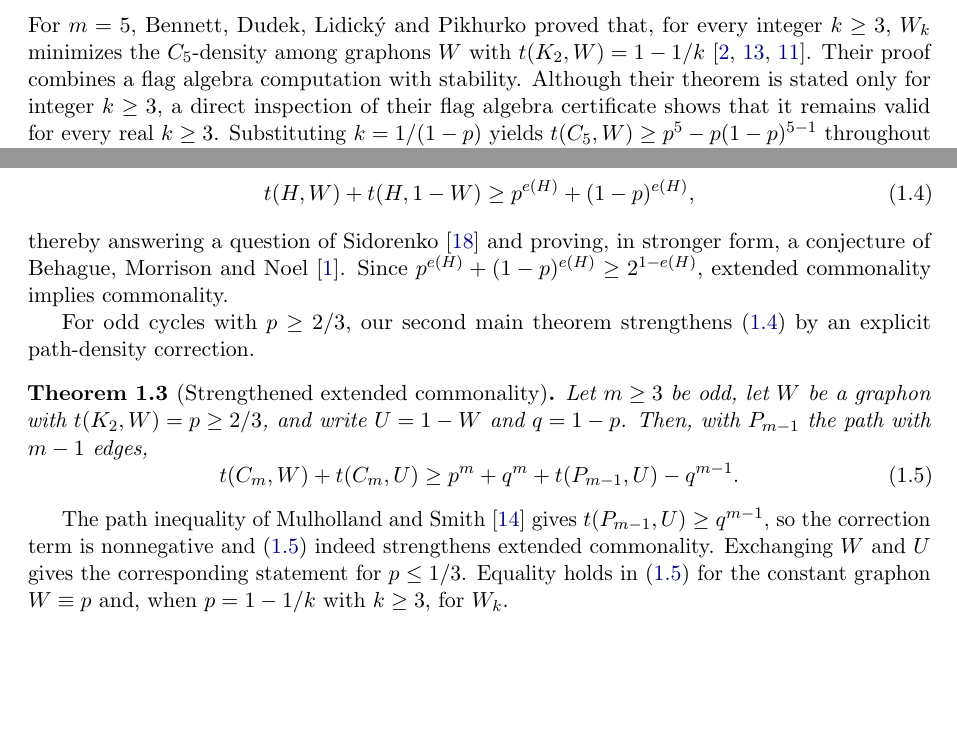
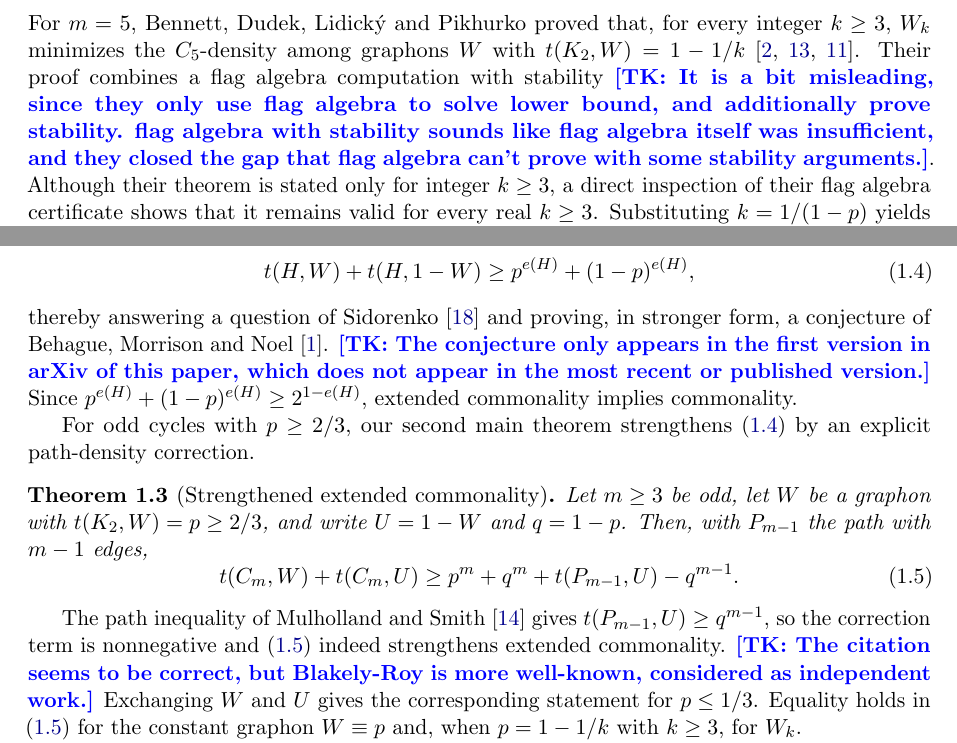
Before and after one commit to hongseok-yang/neural-combinatorics, a LaTeX paper (papers/oddcycle_bound/paper.tex): two parts of pages 3 and 4 of 24, joined at a grey line, cut so that both start at the same text, the shorter picture padded with empty space. Compiled offline with pdfLaTeX.

Commit message:
Update paper.tex
Few comments on the citations

```diff
--- a/papers/oddcycle_bound/paper.tex
+++ b/papers/oddcycle_bound/paper.tex
@@ -202,7 +202,7 @@ For $m=3$, it is exactly Goodman's inequality: every graphon $W$ with $\edens W=
   \tC3W\ge2p^2-p=\goodman p3.
 \end{equation}
 For $m=5$, Bennett, Dudek, Lidick\'y and Pikhurko proved that, for every integer $k\ge3$, $W_k$ minimizes the $C_5$-density among graphons $W$ with $\edens W=1-1/k$~\cite{bennett2020minimizing,lovasz2006limits,lovasz2012large}.
-Their proof combines a flag algebra computation with stability.
+Their proof combines a flag algebra computation with stability \tk{It is a bit misleading, since they only use flag algebra to solve lower bound, and additionally prove stability. flag algebra with stability sounds like flag algebra itself was insufficient, and they closed the gap that flag algebra can't prove with some stability arguments.}.
 Although their theorem is stated only for integer $k\ge3$, a direct inspection of their flag algebra certificate shows that it remains valid for every real $k\ge3$.
 Substituting $k=1/(1-p)$ yields $\tC5W\ge\goodman p5$ throughout $p\ge2/3$.
 
@@ -246,7 +246,7 @@ Kim and Lee~\cite{kim2024extended} established the following density-sensitive s
 \begin{equation}\label{eq:intro-extended-commonality}
   \dens HW+\dens H{1-W}\ge p^{e(H)}+(1-p)^{e(H)},
 \end{equation}
-thereby answering a question of Sidorenko~\cite{sidorenko1989cycles} and proving, in stronger form, a conjecture of Behague, Morrison and Noel~\cite{behague2025common}.
+thereby answering a question of Sidorenko~\cite{sidorenko1989cycles} and proving, in stronger form, a conjecture of Behague, Morrison and Noel~\cite{behague2025common}. \tk{The conjecture only appears in the first version in arXiv of this paper, which does not appear in the most recent or published version.}
 Since $p^{e(H)}+(1-p)^{e(H)}\ge2^{1-e(H)}$, extended commonality implies commonality.
 
 For odd cycles with $p\ge2/3$, our second main theorem strengthens \eqref{eq:intro-extended-commonality} by an explicit path-density correction.
@@ -259,7 +259,7 @@ For odd cycles with $p\ge2/3$, our second main theorem strengthens \eqref{eq:int
   \end{equation}
 \end{theorem}
 
-The path inequality of Mulholland and Smith~\cite{mulholland1959inequality} gives $\tP{m-1}U\ge q^{m-1}$, so the correction term is nonnegative and \eqref{eq:intro-commonality} indeed strengthens extended commonality.
+The path inequality of Mulholland and Smith~\cite{mulholland1959inequality} gives $\tP{m-1}U\ge q^{m-1}$, so the correction term is nonnegative and \eqref{eq:intro-commonality} indeed strengthens extended commonality. \tk{The citation seems to be correct, but Blakely-Roy is more well-known, considered as independent work.}
 Exchanging $W$ and $U$ gives the corresponding statement for $p\le1/3$.
 Equality holds in \eqref{eq:intro-commonality} for the constant graphon $W\equiv p$ and, when $p=1-1/k$ with $k\ge3$, for $W_k$.
 
```
Also changed, not shown: papers/oddcycle_bound/paper.tex (2 more changed lines).
